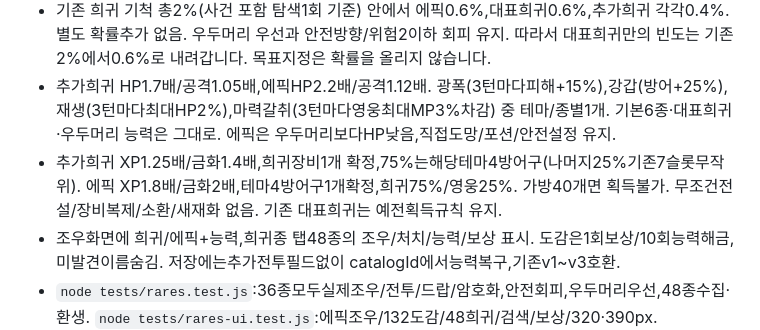
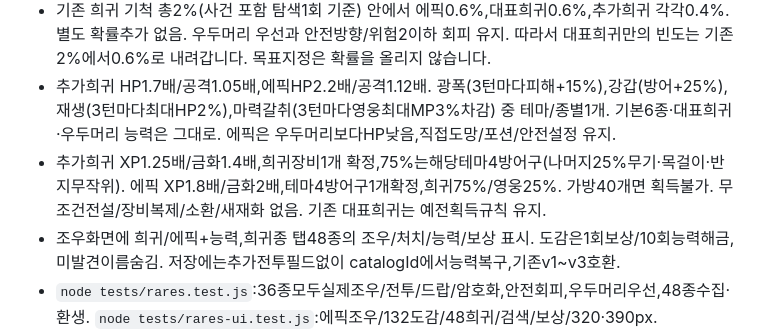
Before and after one commit to sigco3111/afk-ide, a Markdown page: README.md, the part around the change. Rendered like a GitHub page.

Commit message:
Fix formatting and update XP and gold rewards details

```diff
--- a/README.md
+++ b/README.md
@@ -287,6 +287,6 @@ B의 '기술 도감 · 효과와 연계'에서22기술의 이름/등급/해금
 - 12테마에 희귀2+에픽1씩 추가:기존96→132종,희귀/에픽 합계48종. 기존 ID/처치/대표희귀12종 기록 유지,신규ID `theme:rare:1/2`, `theme:epic:0`. 도감 조우/처치/1·10·100회와 목표추적/환생기록 통합.
 - 기존 희귀 기척 총2%(사건 포함 탐색1회 기준) 안에서 에픽0.6%,대표희귀0.6%,추가희귀 각각0.4%. 별도 확률추가 없음. 우두머리 우선과 안전방향/위험2이하 회피 유지. 따라서 대표희귀만의 빈도는 기존2%에서0.6%로 내려갑니다. 목표지정은 확률을 올리지 않습니다.
 - 추가희귀 HP1.7배/공격1.05배,에픽HP2.2배/공격1.12배. 광폭(3턴마다피해+15%),강갑(방어+25%),재생(3턴마다최대HP2%),마력갈취(3턴마다영웅최대MP3%차감) 중 테마/종별1개. 기본6종·대표희귀·우두머리 능력은 그대로. 에픽은 우두머리보다HP낮음,직접도망/포션/안전설정 유지.
-- 추가희귀 XP1.25배/금화1.4배,희귀장비1개 확정,75%는해당테마4방어구(나머지25%기존7슬롯무작위). 에픽 XP1.8배/금화2배,테마4방어구1개확정,희귀75%/영웅25%. 가방40개면 획득불가. 무조건전설/장비복제/소환/새재화 없음. 기존 대표희귀는 예전획득규칙 유지.
+- 추가희귀 XP1.25배/금화1.4배,희귀장비1개 확정,75%는해당테마4방어구(나머지25%무기·목걸이·반지무작위). 에픽 XP1.8배/금화2배,테마4방어구1개확정,희귀75%/영웅25%. 가방40개면 획득불가. 무조건전설/장비복제/소환/새재화 없음. 기존 대표희귀는 예전획득규칙 유지.
 - 조우화면에 희귀/에픽+능력,희귀종 탭48종의 조우/처치/능력/보상 표시. 도감은1회보상/10회능력해금,미발견이름숨김. 저장에는추가전투필드없이 catalogId에서능력복구,기존v1~v3호환.
 - `node tests/rares.test.js`:36종모두실제조우/전투/드랍/암호화,안전회피,우두머리우선,48종수집·환생. `node tests/rares-ui.test.js`:에픽조우/132도감/48희귀/검색/보상/320·390px.
```
